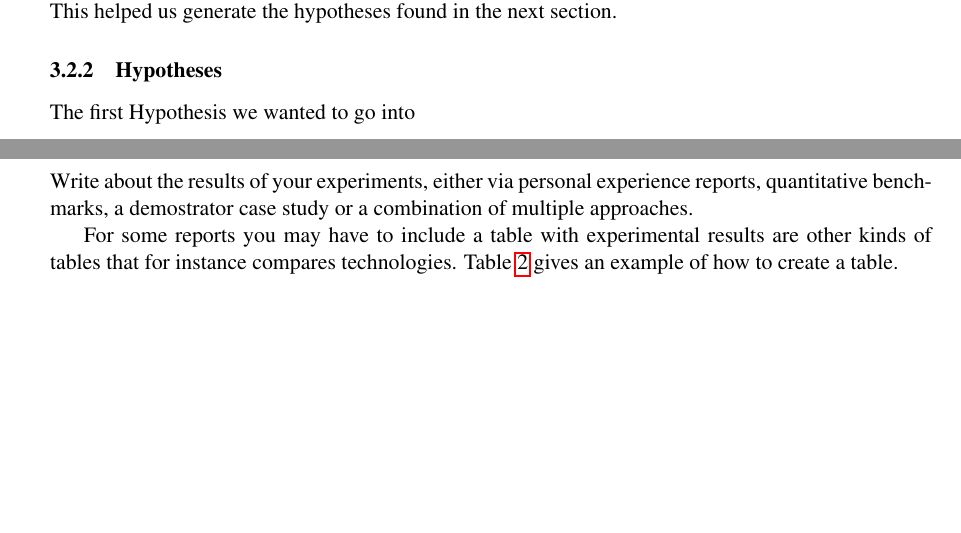
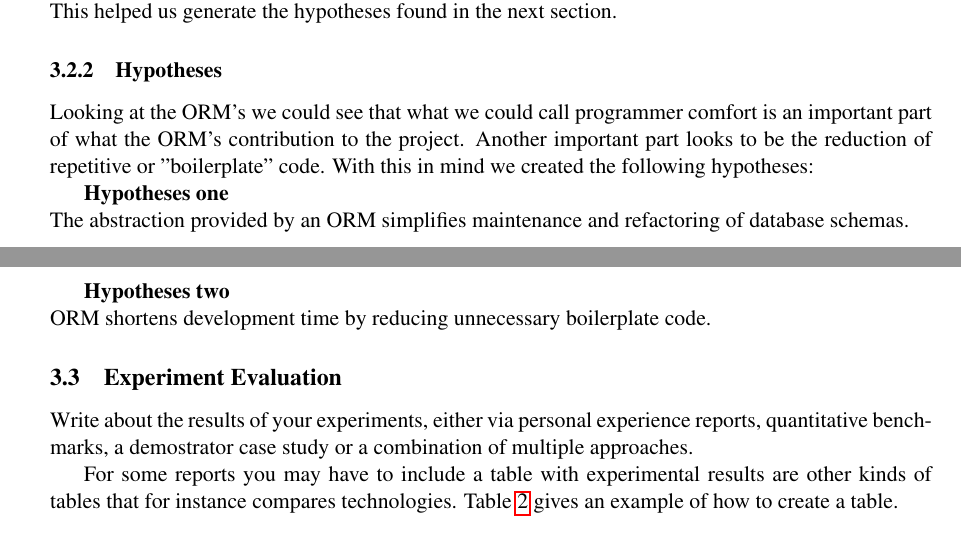
Before and after one commit to 598975/dat250project, a LaTeX paper (docs/report.tex, which reads docs/sections/technology.tex): two parts of pages 5 and 6 of 8, joined at a grey line, cut so that both start at the same text, the shorter picture padded with empty space. Compiled offline with pdfLaTeX.

Commit message:
update: updated hypothesis section

```diff
--- a/docs/sections/technology.tex
+++ b/docs/sections/technology.tex
@@ -52,7 +52,15 @@ As a proper first step we wanted to focus our attention on ORM´s contribution t
 This helped us generate the hypotheses found in the next section.
 
 \subsubsection{Hypotheses}
-The first Hypothesis we wanted to go into
+Looking at the ORM's we could see that what we could call programmer comfort is an important part of what the ORM's contribution to the project.
+Another important part looks to be the reduction of repetitive or "boilerplate" code.
+With this in mind we created the following hypotheses:
+
+\textbf{Hypotheses one} \newline
+The abstraction provided by an ORM simplifies maintenance and refactoring of database schemas.
+
+\textbf{Hypotheses two} \newline
+ORM shortens development time by reducing unnecessary boilerplate code.
 
 
 
```
